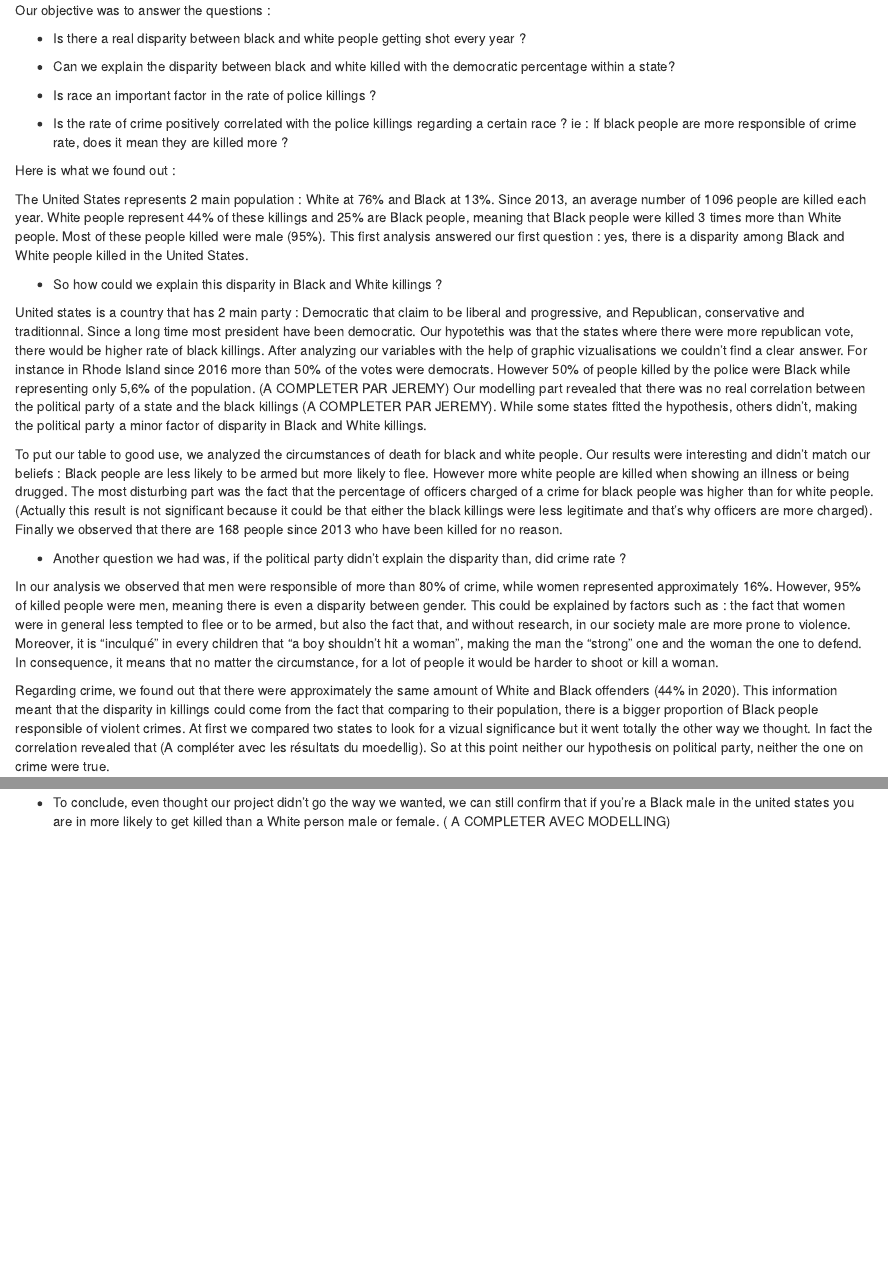
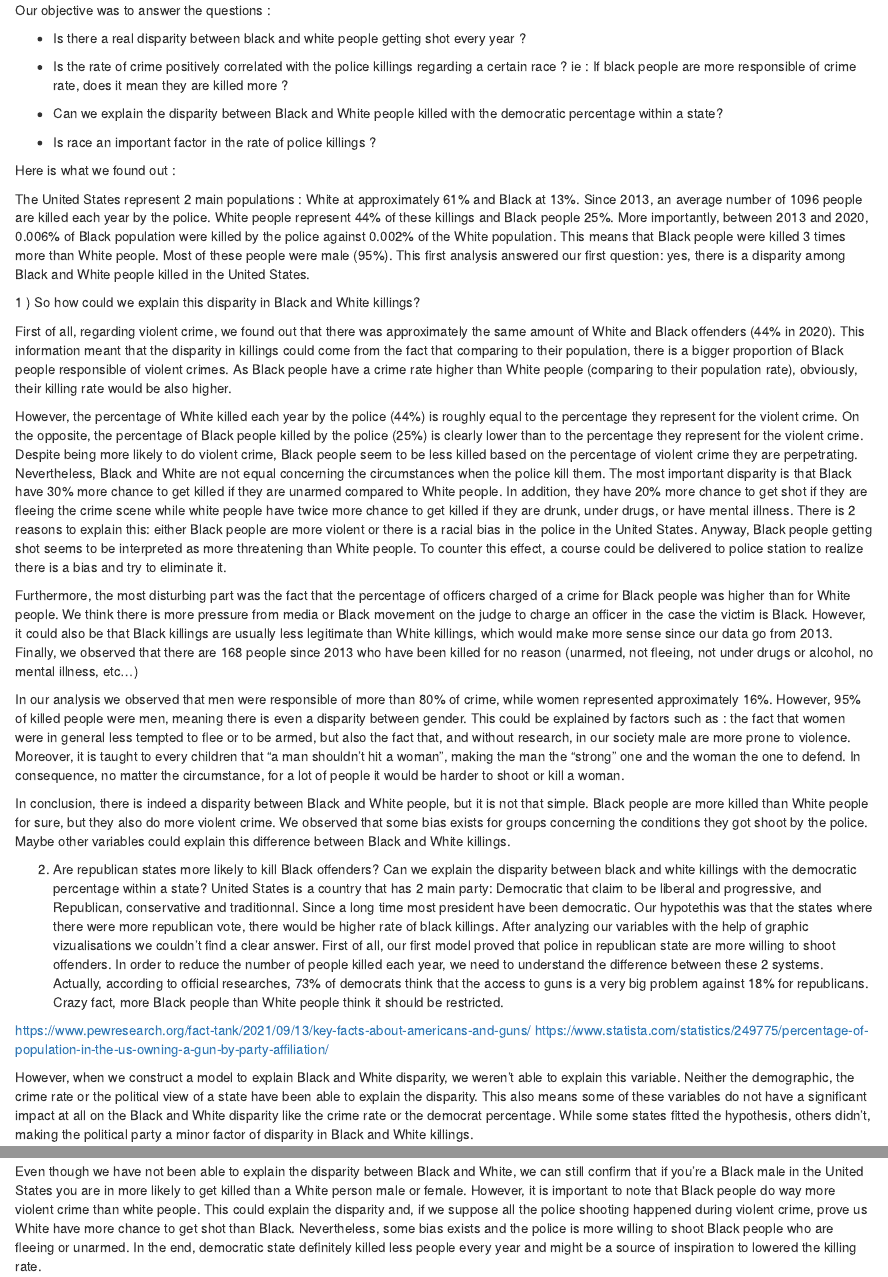
Before and after one commit to jreivilo/Does-race-and-politics-have-an-impact-on-police-violence-in-the-United-States-, an R Markdown document (Report/Conclusion.Rmd): the page in a window 1100 px wide, from 130 px down, and a second part further down, joined at a grey line. Rendered offline with R 4.5, knitr and Pandoc, with nearby package versions.

Commit message:
Update Conclusion.Rmd

```diff
--- a/Report/Conclusion.Rmd
+++ b/Report/Conclusion.Rmd
@@ -9,34 +9,40 @@ Our objective was to answer the questions :
 
 - Is there a real disparity between black and white people getting shot every year ?
 
-- Can we explain the disparity between black and white killed with the democratic percentage within a state?
+- Is the rate of crime positively correlated with the police killings regarding a certain race ?
+ie : If black people are more responsible of crime rate, does it mean they are killed more ?
+
+- Can we explain the disparity between Black and White people killed with the democratic percentage within a state?
 
 - Is race an important factor in the rate of police killings ?
 
-- Is the rate of crime positively correlated with the police killings regarding a certain race ?
-ie : If black people are more responsible of crime rate, does it mean they are killed more ?
 
 
 Here is what we found out :
 
-The United States represents 2 main population : White at 76% and Black at 13%.
-Since 2013, an average number of 1096 people are killed each year. White people represent 44% of these killings and 25% are Black people, meaning that Black people were killed 3 times more than White people. Most of these people killed were male (95%). This first analysis answered our first question : yes, there is a disparity among Black and White people killed in the United States.
+The United States represent 2 main populations : White at approximately 61% and Black at 13%. Since 2013, an average number of 1096 people are killed each year by the police. White people represent 44% of these killings and Black people 25%. More importantly, between 2013 and 2020, 0.006% of Black population were killed by the police against 0.002% of  the White population. This means that Black people were killed 3 times more than White people. Most of these people were male (95%). This first analysis answered our first question: yes, there is a disparity among Black and White people killed in the United States.
 
-- So how could we explain this disparity in Black and White killings ?
+1 ) So how could we explain this disparity in Black and White killings?
 
-United states is a country that has 2 main party : Democratic that claim to be liberal and progressive, and Republican, conservative and traditionnal. Since a long time most president have been democratic. Our hypotethis was that the states where there were more republican vote, there would be higher rate of black killings. After analyzing our variables with the help of graphic vizualisations we couldn't find a clear answer. For instance in Rhode Island since 2016 more than 50% of the votes were democrats. However 50% of people killed by the police were Black while representing only 5,6% of the population. (A COMPLETER PAR JEREMY) Our modelling part revealed that there was no real correlation between the political party of a state and the black killings (A COMPLETER PAR JEREMY).
-While some states fitted the hypothesis, others didn't, making the political party a minor factor of disparity in Black and White killings.
+First of all, regarding violent crime, we found out that there was approximately the same amount of White and Black offenders (44% in 2020). This information meant that the disparity in killings could come from the fact that comparing to their population, there is a bigger proportion of Black people responsible of violent crimes. As Black people have a crime rate higher than White people (comparing to their population rate), obviously, their killing rate would be also higher.
 
-To put our table to good use, we analyzed the circumstances of death for black and white people. Our results were interesting and didn't match our beliefs : Black people are less likely to be armed but more likely to flee. However more white people are killed when showing an illness or being drugged. The most disturbing part was the fact that the percentage of officers charged of a crime for black people was higher than for white people. (Actually this result is not significant because it could be that either the black killings were less legitimate and that's why officers are more charged). Finally we observed that there are 168 people since 2013 who have been killed for no reason.
+However, the percentage of White killed each year by the police (44%) is roughly equal to the percentage they represent for the violent crime. On the opposite, the percentage of Black people killed by the police (25%) is clearly lower than to the percentage they represent for the violent crime. Despite being more likely to do violent crime, Black people seem to be less killed based on the percentage of violent crime they are perpetrating.
+Nevertheless, Black and White are not equal concerning the circumstances when the police kill them.  The most important disparity is that Black have 30% more chance to get killed if they are unarmed compared to White people. In addition, they have 20% more chance to get shot if they are fleeing the crime scene while white people have twice more chance to get killed if they are drunk, under drugs, or have mental illness. There is 2 reasons to explain this: either Black people are more violent or there is a racial bias in the police in the United States. Anyway, Black people getting shot seems to be interpreted as more threatening than White people. To counter this effect, a course could be delivered to police station to realize there is a bias and try to eliminate it.
 
-- Another question we had was, if the political party didn't explain the disparity than, did crime rate ?
+Furthermore, the most disturbing part was the fact that the percentage of officers charged of a crime for Black people was higher than for White people. We think there is more pressure from media or Black movement on the judge to charge an officer in the case the victim is Black. However, it could also be that Black killings are usually less legitimate than White killings, which would make more sense since our data go from 2013.
+Finally, we observed that there are 168 people since 2013 who have been killed for no reason (unarmed, not fleeing, not under drugs or alcohol, no mental illness, etc…)
 
-In our analysis we observed that men were responsible of more than 80% of crime, while women represented approximately 16%. However, 95% of killed people were men, meaning there is even a disparity between gender. This could be explained by factors such as : the fact that women were in general less tempted to flee or to be armed, but also the fact that, and without research, in our society male are more prone to violence. Moreover, it is "inculqué" in every children that "a boy shouldn't hit a woman", making the man the "strong" one and the woman the one to defend. In consequence, it means that no matter the circumstance, for a lot of people it would be harder to shoot or kill a woman.
+In our analysis we observed that men were responsible of more than 80% of crime, while women represented approximately 16%. However, 95% of killed people were men, meaning there is even a disparity between gender. This could be explained by factors such as : the fact that women were in general less tempted to flee or to be armed, but also the fact that, and without research, in our society male are more prone to violence. Moreover, it is taught to every children that “a man shouldn’t hit a woman”, making the man the “strong” one and the woman the one to defend. In consequence, no matter the circumstance, for a lot of people it would be harder to shoot or kill a woman.
 
-Regarding crime, we found out that there were approximately the same amount of White and Black offenders (44% in 2020). This information meant that the disparity in killings could come from the fact that comparing to their population, there is a bigger proportion of Black people responsible of violent crimes. At first we compared two states to look for a vizual significance but it went totally the other way we thought. In fact the correlation revealed that (A compléter avec les résultats du moedellig). So at this point neither our hypothesis on political party, neither the one on crime were true.
+In conclusion, there is indeed a disparity between Black and White people, but it is not that simple. Black people are more killed than White people for sure, but they also do more violent crime. We observed that some bias exists for groups concerning the conditions they got shoot by the police. Maybe other variables could explain this difference between Black and White killings.
 
-Our final thought is that these killings depend a lot on personal beliefs, behaviors, and variables that cant be measured or explained.
+2) Are republican states more likely to kill Black offenders? Can we explain the disparity between black and white killings with the democratic percentage within a state?
+United States is a country that has 2 main party: Democratic that claim to be liberal and progressive, and Republican, conservative and traditionnal. Since a long time most president have been democratic. Our hypotethis was that the states where there were more republican vote, there would be higher rate of black killings. After analyzing our variables with the help of graphic vizualisations we couldn’t find a clear answer.
+First of all, our first model proved that police in republican state are more willing to shoot offenders. In order to reduce the number of people killed each year, we need to understand the difference between these 2 systems. Actually, according to official researches, 73% of democrats think that the access to guns is a very big problem against 18% for republicans. Crazy fact, more Black people than White people think it should be restricted.
 
-In our first table we were able to compare the circumstances of killings (ou placer ca ?) We observed that 10% of the killings were not explained by the victim presenting a reason to be shot.
+https://www.pewresearch.org/fact-tank/2021/09/13/key-facts-about-americans-and-guns/
+https://www.statista.com/statistics/249775/percentage-of-population-in-the-us-owning-a-gun-by-party-affiliation/
 
-- To conclude, even thought our project didn't go the way we wanted, we can still confirm that if you’re a Black male in the united states you are in more likely to get killed than a White person male or female. ( A COMPLETER AVEC MODELLING)
+However, when we construct a model to explain Black and White disparity, we weren’t able to explain this variable.  Neither the demographic, the crime rate or the political view of a state have been able to explain the disparity. This also means some of these variables do not have a significant impact at all on the Black and White disparity like the crime rate or the democrat percentage. While some states fitted the hypothesis, others didn’t, making the political party a minor factor of disparity in Black and White killings.
+
+Even though we have not been able to explain the disparity between Black and White, we can still confirm that if you’re a Black male in the United States you are in more likely to get killed than a White person male or female. However, it is important to note that Black people do way more violent crime than white people. This could explain the disparity and, if we suppose all the police shooting happened during violent crime, prove us White have more chance to get shot than Black. Nevertheless, some bias exists and the police is more willing to shoot Black people who are fleeing or unarmed. In the end, democratic state definitely killed less people every year and might be a source of inspiration to lowered the killing rate.
```
